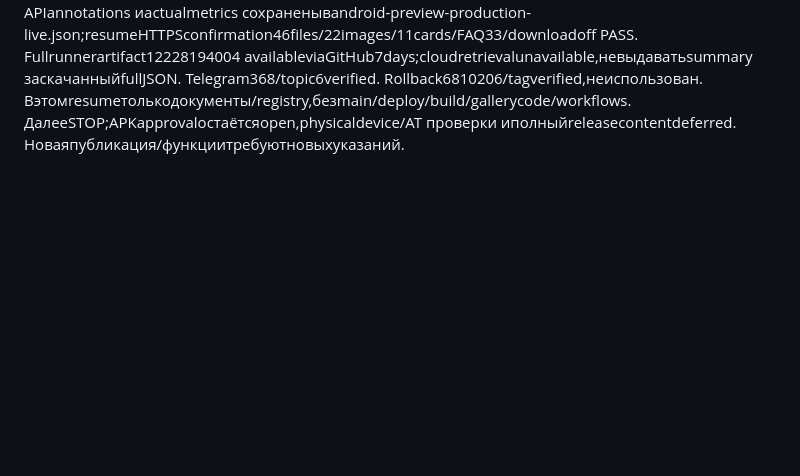
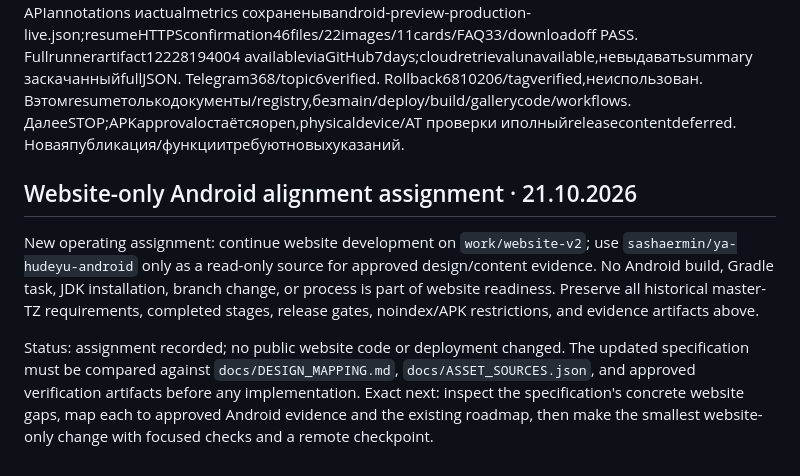
Before and after one commit to sashaermin/ya-hudeyu, a Markdown page: IMPLEMENTATION_PROGRESS.md, the part around the change. Rendered like a GitHub page; blank space fills up the shorter version.

```diff
--- a/IMPLEMENTATION_PROGRESS.md
+++ b/IMPLEMENTATION_PROGRESS.md
@@ -270,3 +270,9 @@ G2 deployment:readinessCI39339183942 success/source1a92562;main fast-forward25pa
 ## G2 · окончательная проверка и закрытие выпуска
 
 **COMPLETED / PRODUCTION VERIFIED**. Pages39339379755 иlive39339685332 success;productiond7ebfd8e6576e2c1fc286e9c46c6a8ea4a9060ac. Actualgallery11/5,16layouts/176opens/8axe0violations/8noJS/CDPswipes/keyboard/focus/zoom/error-retry PASS. Totalactualproduction80layouts/28axe0violations;46publichashes/35private404/TLS/pageerrors0. FAQ33/8,downloadunavailable,privacy/legal/CNAME/robots/config/branding unchanged;APKoff/noindex preserved. MobileLH98/100/100/69,FCP1.205s/LCP2.405s/TBT0ms/CLS0.0000577;SEO intentionalnoindex. APIannotations иactualmetrics сохраненывandroid-preview-production-live.json;resumeHTTPSconfirmation46files/22images/11cards/FAQ33/downloadoff PASS. Fullrunnerartifact12228194004 availableviaGitHub7days;cloudretrievalunavailable,невыдаватьsummary заскачанныйfullJSON. Telegram368/topic6verified. Rollback6810206/tagverified,неиспользован. Вэтомresumeтолькодокументы/registry,безmain/deploy/build/gallerycode/workflows. ДалееSTOP;APKapprovalостаётсяopen,physicaldevice/AT проверки иполныйreleasecontentdeferred. Новаяпубликация/функциитребуютновыхуказаний.
+
+## Website-only Android alignment assignment · 21.10.2026
+
+New operating assignment: continue website development on `work/website-v2`; use `sashaermin/ya-hudeyu-android` only as a read-only source for approved design/content evidence. No Android build, Gradle task, JDK installation, branch change, or process is part of website readiness. Preserve all historical master-TZ requirements, completed stages, release gates, noindex/APK restrictions, and evidence artifacts above.
+
+Status: assignment recorded; no public website code or deployment changed. The updated specification must be compared against `docs/DESIGN_MAPPING.md`, `docs/ASSET_SOURCES.json`, and approved verification artifacts before any implementation. Exact next: inspect the specification's concrete website gaps, map each to approved Android evidence and the existing roadmap, then make the smallest website-only change with focused checks and a remote checkpoint.
```
Also changed, not shown: AGENT_HANDOFF.md (+8 -2 lines), docs/DESIGN_MAPPING.md (+6 -0 lines).
